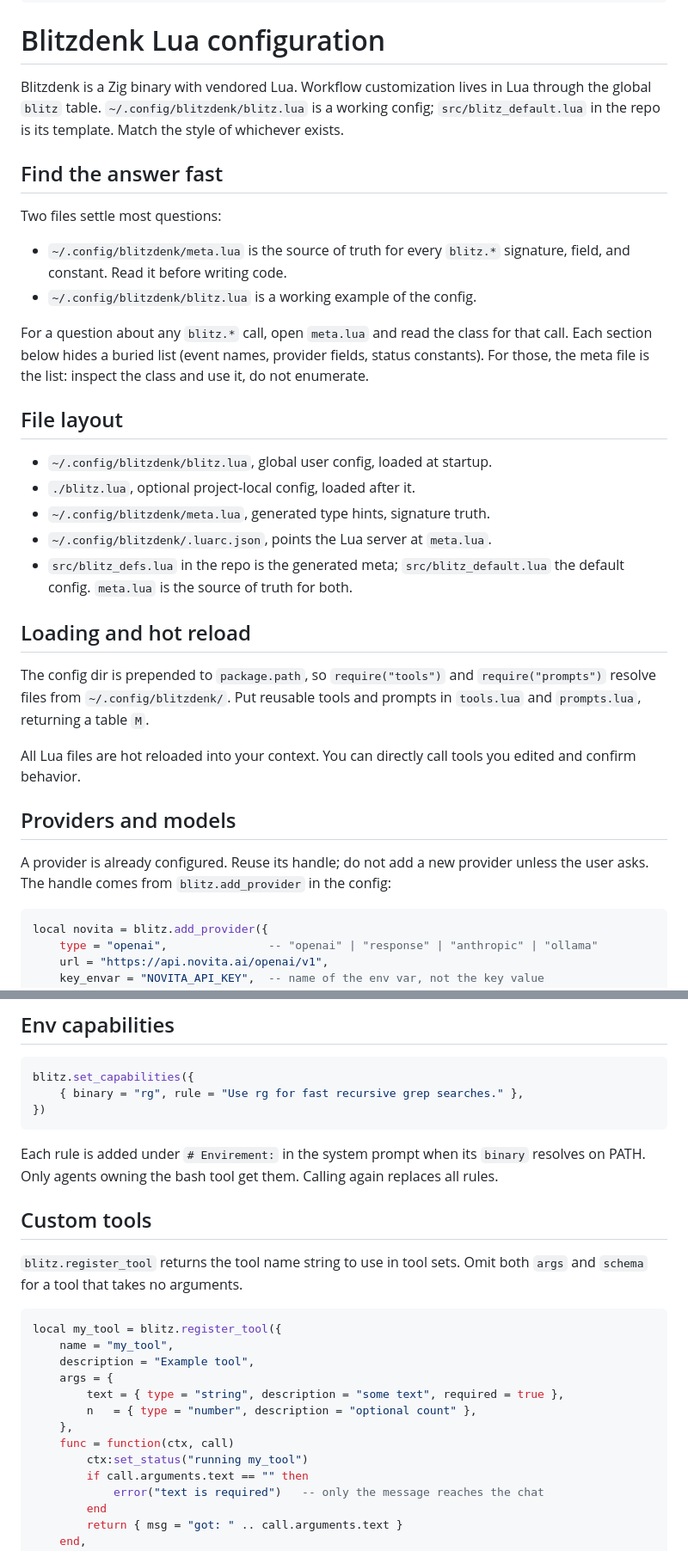
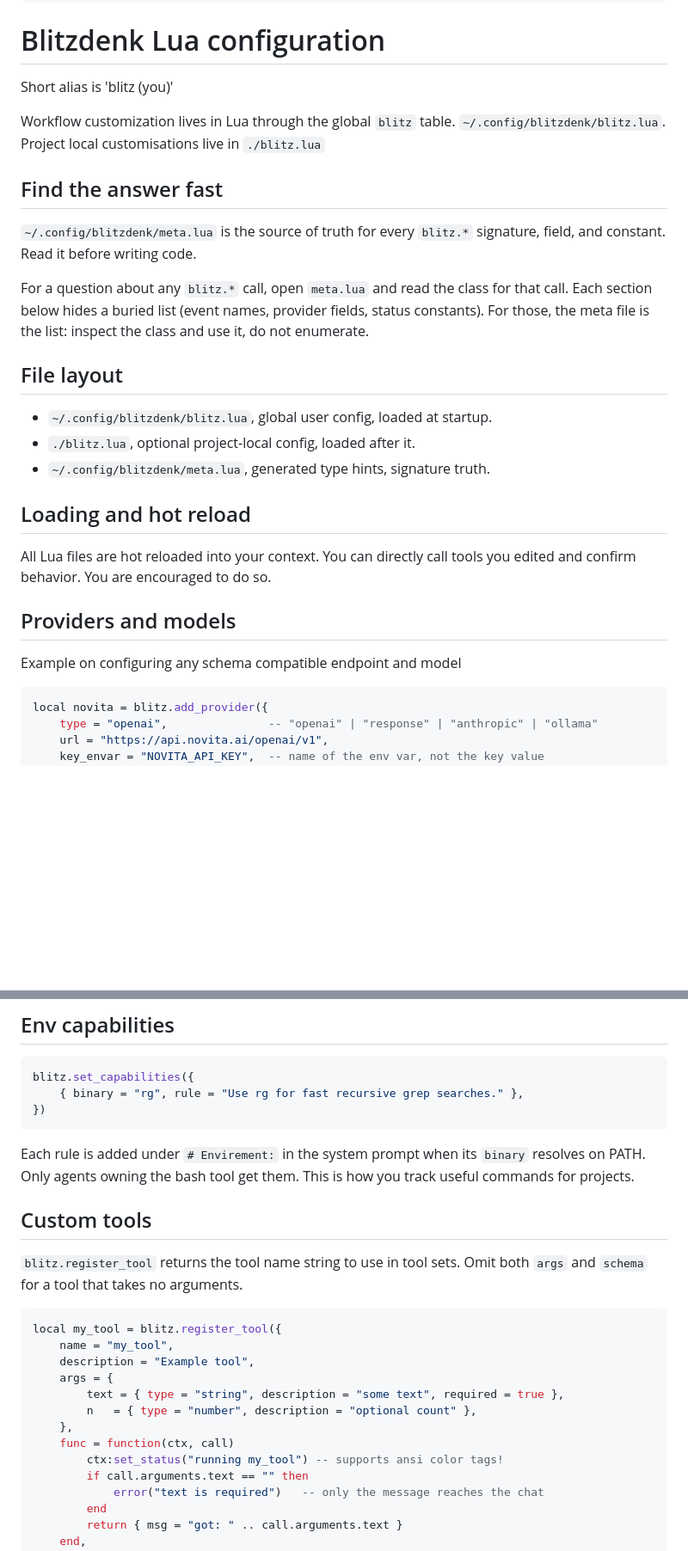
Before and after one commit to Lommix/blitzdenk, a Markdown page: src/skills/blitzdenk-lua.md, 2 parts joined by grey strips. Shown at 86% size. GitHub-like rendering; blank space fills up the shorter version.

Commit message:
updated skill

````diff
--- a/src/skills/blitzdenk-lua.md
+++ b/src/skills/blitzdenk-lua.md
@@ -6,18 +6,15 @@ description: >
 
 # Blitzdenk Lua configuration
 
-Blitzdenk is a Zig binary with vendored Lua. Workflow customization lives in
-Lua through the global `blitz` table. `~/.config/blitzdenk/blitz.lua` is a
-working config; `src/blitz_default.lua` in the repo is its template. Match the
-style of whichever exists.
+Short alias is 'blitz (you)'
+
+Workflow customization lives in Lua through the global `blitz` table. `~/.config/blitzdenk/blitz.lua`.
+Project local customisations live in `./blitz.lua`
 
 ## Find the answer fast
 
-Two files settle most questions:
-
-- `~/.config/blitzdenk/meta.lua` is the source of truth for every `blitz.*`
-  signature, field, and constant. Read it before writing code.
-- `~/.config/blitzdenk/blitz.lua` is a working example of the config.
+`~/.config/blitzdenk/meta.lua` is the source of truth for every `blitz.*`
+signature, field, and constant. Read it before writing code.
 
 For a question about any `blitz.*` call, open `meta.lua` and read the class
 for that call. Each section below hides a buried list (event names, provider
@@ -29,22 +26,15 @@ class and use it, do not enumerate.
 - `~/.config/blitzdenk/blitz.lua`, global user config, loaded at startup.
 - `./blitz.lua`, optional project-local config, loaded after it.
 - `~/.config/blitzdenk/meta.lua`, generated type hints, signature truth.
-- `~/.config/blitzdenk/.luarc.json`, points the Lua server at `meta.lua`.
-- `src/blitz_defs.lua` in the repo is the generated meta; `src/blitz_default.lua` the default config. `meta.lua` is the source of truth for both.
 
 ## Loading and hot reload
 
-The config dir is prepended to `package.path`, so `require("tools")` and
-`require("prompts")` resolve files from `~/.config/blitzdenk/`. Put reusable
-tools and prompts in `tools.lua` and `prompts.lua`, returning a table `M`.
-
 All Lua files are hot reloaded into your context. You can directly
-call tools you edited and confirm behavior.
+call tools you edited and confirm behavior. You are encouraged to do so.
 
 ## Providers and models
 
-A provider is already configured. Reuse its handle; do not add a new provider
-unless the user asks. The handle comes from `blitz.add_provider` in the config:
+Example on configuring any schema compatible endpoint and model
 
 ```lua
 local novita = blitz.add_provider({
@@ -111,7 +101,7 @@ blitz.set_capabilities({
 
 Each rule is added under `# Envirement:` in the system prompt when its
 `binary` resolves on PATH. Only agents owning the bash tool get them.
-Calling again replaces all rules.
+This is how you track useful commands for projects.
 
 ## Custom tools
 
@@ -127,7 +117,7 @@ local my_tool = blitz.register_tool({
         n   = { type = "number", description = "optional count" },
     },
     func = function(ctx, call)
-        ctx:set_status("running my_tool")
+        ctx:set_status("running my_tool") -- supports ansi color tags!
         if call.arguments.text == "" then
             error("text is required")   -- only the message reaches the chat
         end
````
Also changed, not shown: other parts of src/skills/blitzdenk-lua.md (+2 -0 lines).
